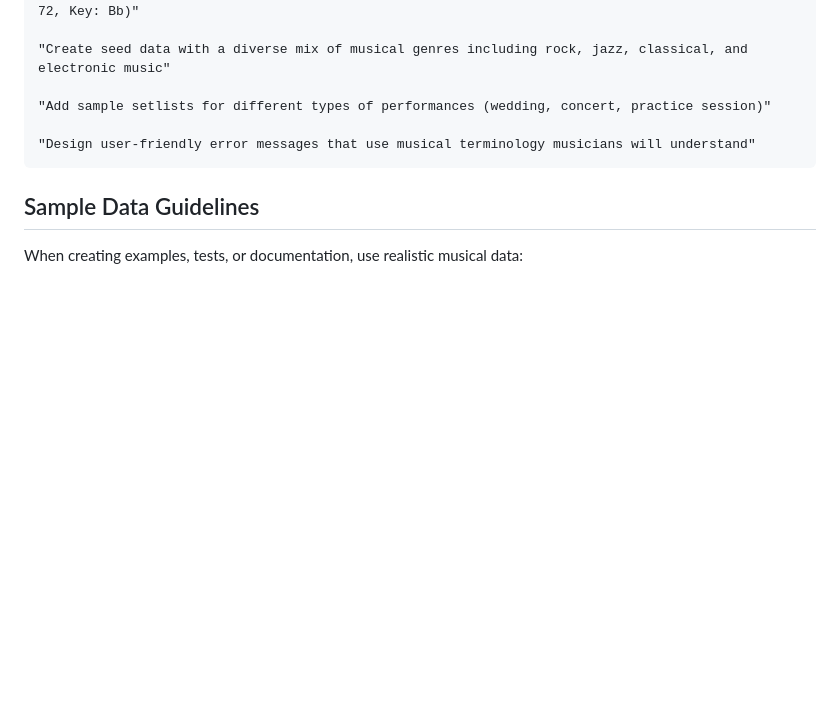
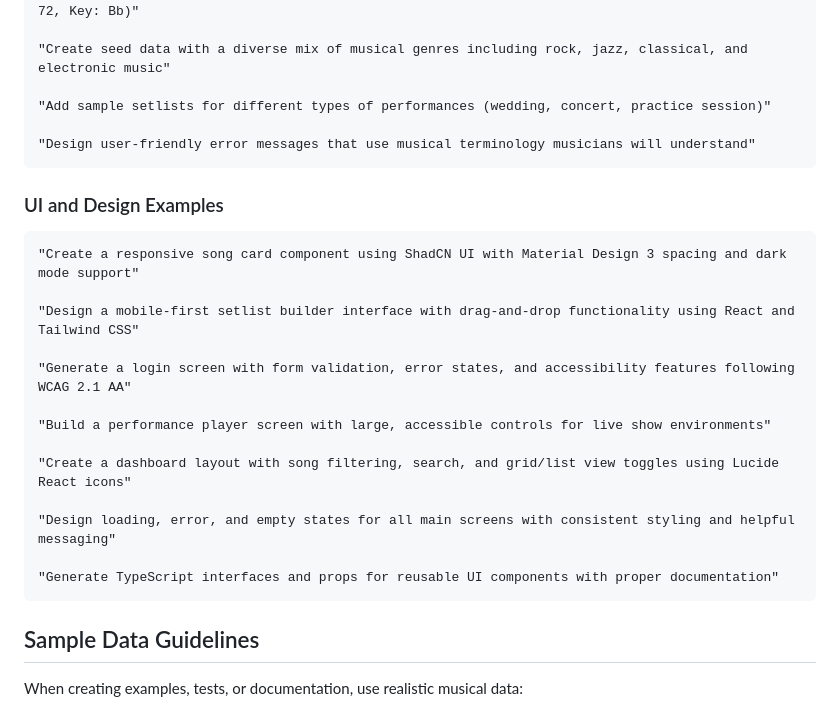
Before and after one commit to eugenecp/setlist-studio, a Markdown page: .github/copilot-instructions.md, the part around one of its changes. Drawn GitHub-style; blank space fills up the shorter version.

Commit message:
feat: expand UI and design standards in Copilot instructions with detailed guidelines and examples

````diff
--- a/.github/copilot-instructions.md
+++ b/.github/copilot-instructions.md
@@ -142,6 +213,23 @@ Use these example prompts to get the most out of GitHub Copilot while maintainin
 "Design user-friendly error messages that use musical terminology musicians will understand"
 ```
 
+### UI and Design Examples
+```
+"Create a responsive song card component using ShadCN UI with Material Design 3 spacing and dark mode support"
+
+"Design a mobile-first setlist builder interface with drag-and-drop functionality using React and Tailwind CSS"
+
+"Generate a login screen with form validation, error states, and accessibility features following WCAG 2.1 AA"
+
+"Build a performance player screen with large, accessible controls for live show environments"
+
+"Create a dashboard layout with song filtering, search, and grid/list view toggles using Lucide React icons"
+
+"Design loading, error, and empty states for all main screens with consistent styling and helpful messaging"
+
+"Generate TypeScript interfaces and props for reusable UI components with proper documentation"
+```
+
 ## Sample Data Guidelines
 
 When creating examples, tests, or documentation, use realistic musical data:
````
Also changed, not shown: other parts of .github/copilot-instructions.md (+71 -0 lines).
